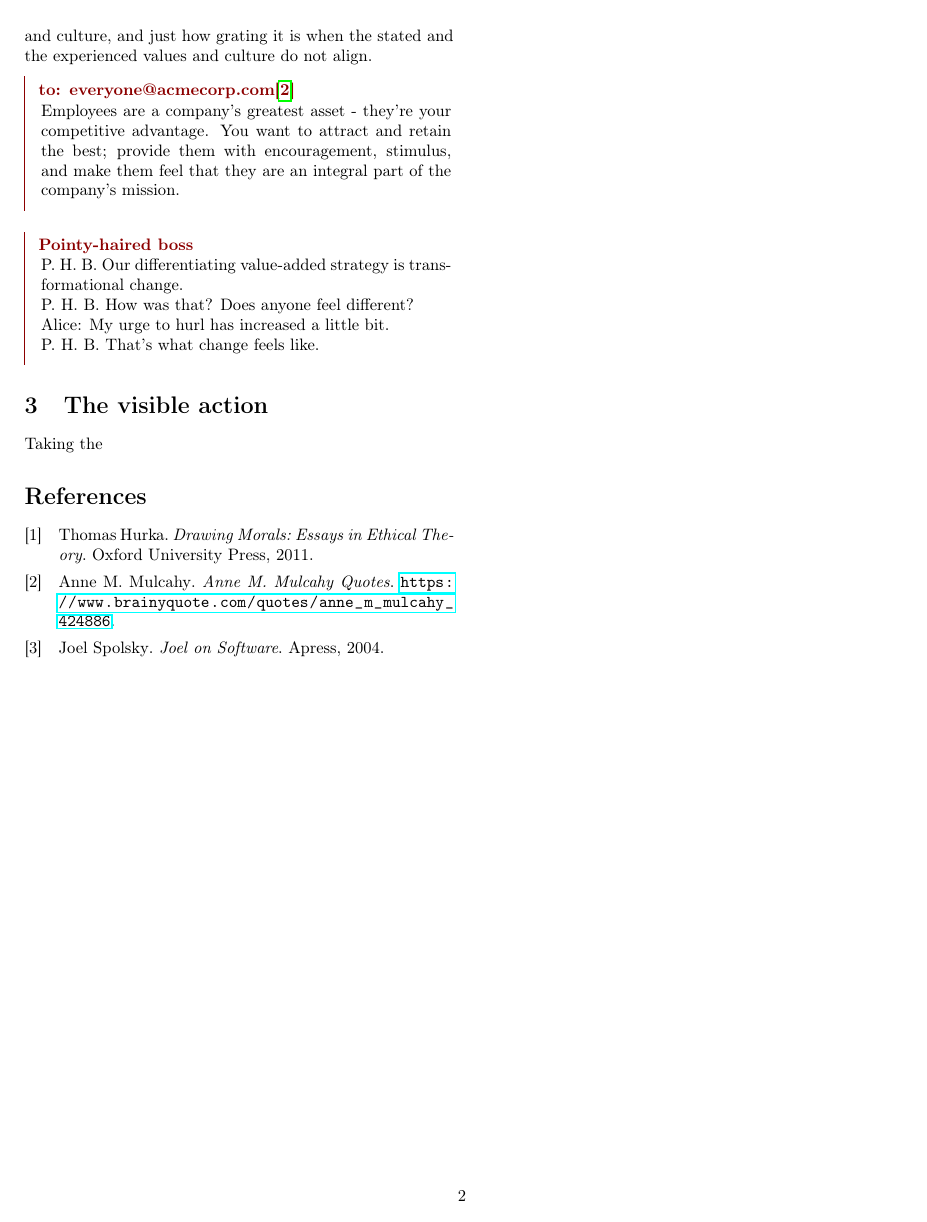
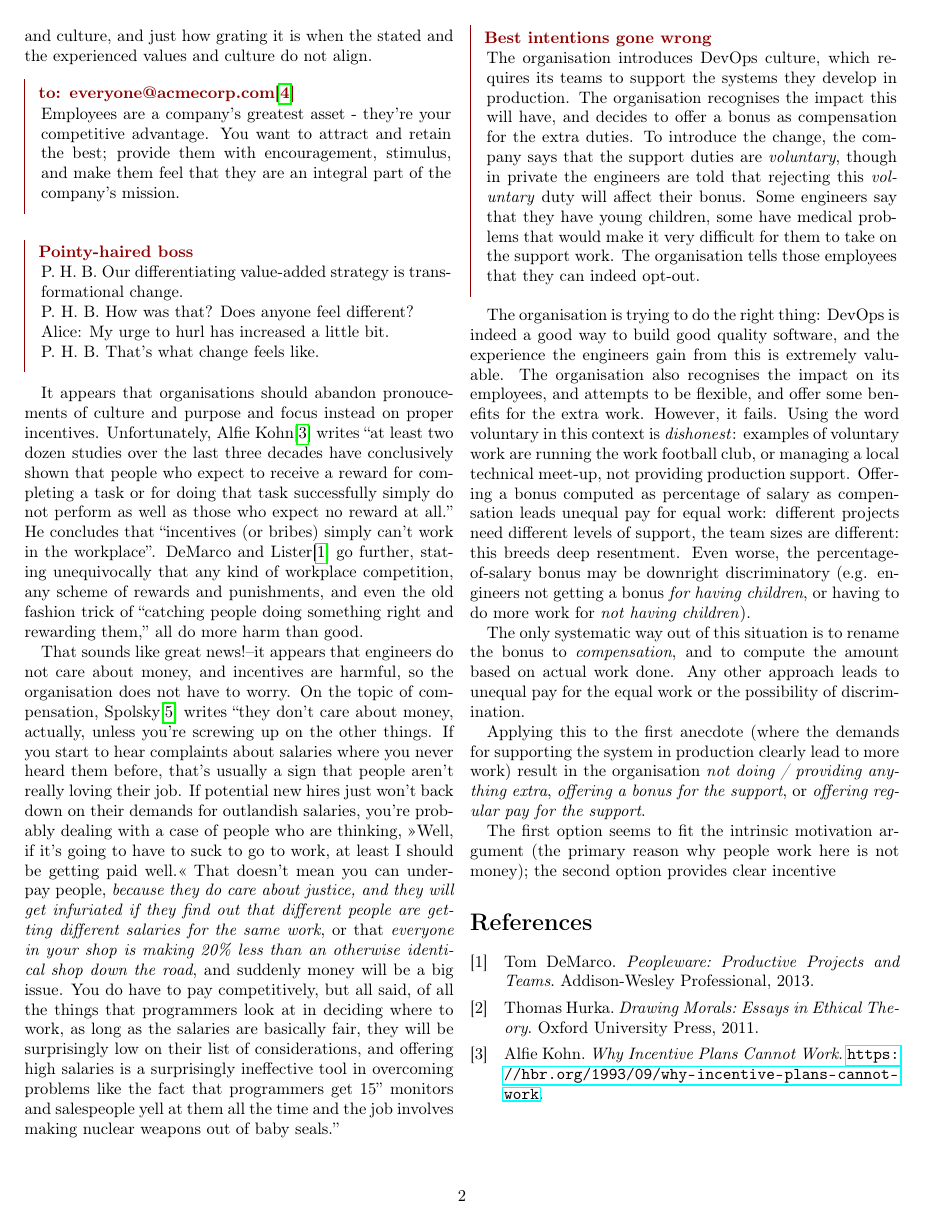
Before and after one commit to janm399/papers, a LaTeX paper (engineering-culture/txt/root.tex): page 2 of 2 before the commit and page 2 of 3 after it. Compiled offline with pdfLaTeX.

Commit message:
Eng culture

```diff
--- a/engineering-culture/txt/root.tex
+++ b/engineering-culture/txt/root.tex
@@ -66,8 +66,21 @@ Alice:   My urge to hurl has increased a little bit. \\
 P. H. B. That's what change feels like.
 \end{example}
 
-\section{The visible action}
-Taking the
+It appears that organisations should abandon pronoucements of culture and purpose and focus instead on proper incentives. Unfortunately, Alfie Kohn\cite{alfie-kohn-hbr} writes ``at least two dozen studies over the last three decades have conclusively shown that people who expect to receive a reward for completing a task or for doing that task successfully simply do not perform as well as those who expect no reward at all.'' He concludes that ``incentives (or bribes) simply can't work in the workplace''. DeMarco and Lister\cite{peopleware} go further, stating unequivocally that any kind of workplace competition, any scheme of rewards and punishments, and even the old fashion trick of ``catching people doing something right and rewarding them,'' all do more harm than good.
+
+That sounds like great news!--it appears that engineers do not care about money, and incentives are harmful, so the organisation does not have to worry. On the topic of compensation, Spolsky\cite{field-guide-to-developers} writes ``they don't care about money, actually, unless you're screwing up on the other things. If you start to hear complaints about salaries where you never heard them before, that's usually a sign that people aren't really loving their job. If potential new hires just won't back down on their demands for outlandish salaries, you're probably dealing with a case of people who are thinking, >>Well, if it's going to have to suck to go to work, at least I should be getting paid well.<< That doesn't mean you can underpay people, \emph{because they do care about justice, and they will get infuriated if they find out that different people are getting different salaries for the same work}, or that \emph{everyone in your shop is making 20\% less than an otherwise identical shop down the road}, and suddenly money will be a big issue. You do have to pay competitively, but all said, of all the things that programmers look at in deciding where to work, as long as the salaries are basically fair, they will be surprisingly low on their list of considerations, and offering high salaries is a surprisingly ineffective tool in overcoming problems like the fact that programmers get 15'' monitors and salespeople yell at them all the time and the job involves making nuclear weapons out of baby seals.''
+
+\begin{example}[Best intentions gone wrong]
+The organisation introduces DevOps culture, which requires its teams to support the systems they develop in production. The organisation recognises the impact this will have, and decides to offer a bonus as compensation for the extra duties. To introduce the change, the company says that the support duties are \emph{voluntary}, though in private the engineers are told that rejecting this \emph{voluntary} duty will affect their bonus. Some engineers say that they have young children, some have medical problems that would make it very difficult for them to take on the support work. The organisation tells those employees that they can indeed opt-out. %The projects need differing levels of support: some projects are critical systems; some are internal tools that are only used during the office hours.
+\end{example}
+
+The organisation is trying to do the right thing: DevOps is indeed a good way to build good quality software, and the experience the engineers gain from this is extremely valuable. The organisation also recognises the impact on its employees, and attempts to be flexible, and offer some benefits for the extra work. However, it fails. Using the word voluntary in this context is \emph{dishonest}: examples of voluntary work are running the work football club, or managing a local technical meet-up, not providing production support. Offering a bonus computed as percentage of salary as compensation leads unequal pay for equal work: different projects need different levels of support, the team sizes are different: this breeds deep resentment. Even worse, the percentage-of-salary bonus may be downright discriminatory (e.g. engineers not getting a bonus \emph{for having children}, or having to do more work for \emph{not having children}).
+
+The only systematic way out of this situation is to rename the bonus to \emph{compensation}, and to compute the amount based on actual work done. Any other approach leads to unequal pay for the equal work or the possibility of discrimination.
+
+Applying this to the first anecdote (where the demands for supporting the system in production clearly lead to more work) result in the organisation \emph{not doing / providing anything extra}, \emph{offering a bonus for the support}, or \emph{offering regular pay for the support}.
+
+The first option seems to fit the intrinsic motivation argument (the primary reason why people work here is not money); the second option provides clear incentive
 
 \printbibliography
 
```
Also changed, not shown: engineering-culture/txt/root.bib (+16 -0 lines), engineering-culture/txt/root.pdf, engineering-culture/txt/root.tex (2 more changed lines).
